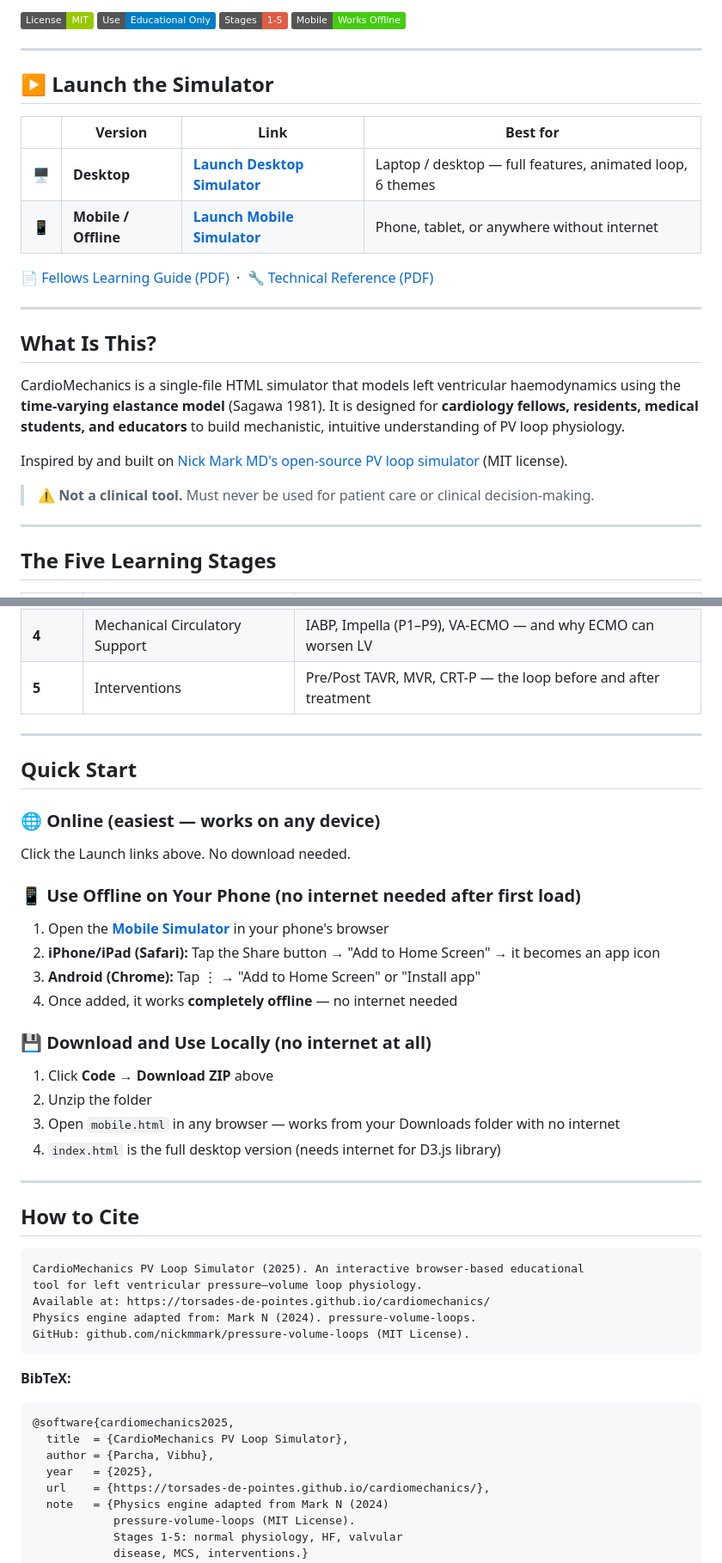
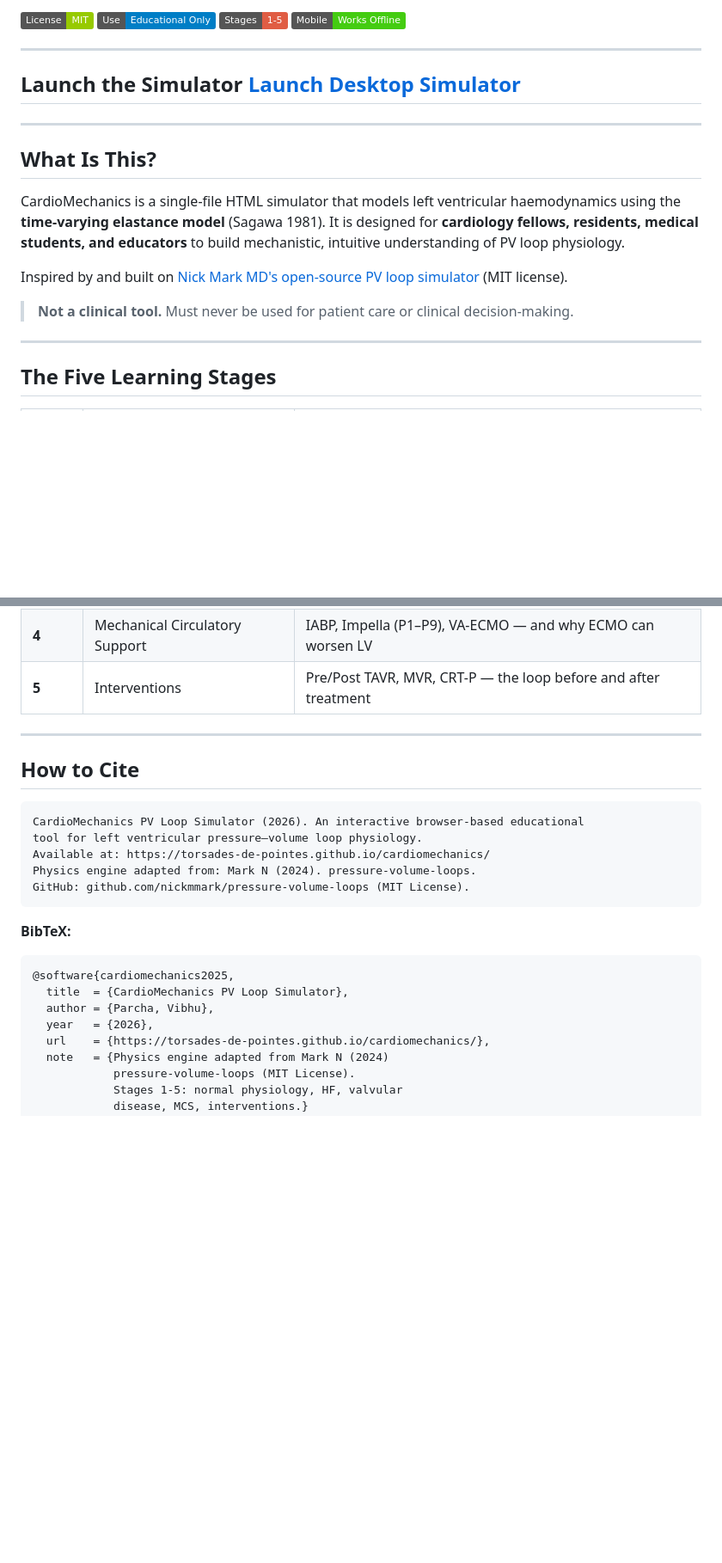
Before and after one commit to torsades-de-pointes/cardiomechanics, a Markdown page: README.md, 2 parts joined by grey strips. Shown at 86% size. Rendered like a GitHub page; badges without logos; blank space fills up the shorter version.

Commit message:
Revise simulator links, citation year, and disclaimer
Updated simulator launch links and clarified citation year. Revised disclaimer for clarity.

````diff
--- a/README.md
+++ b/README.md
@@ -10,24 +10,16 @@
 
 ---
 
-## ▶️ Launch the Simulator
-
-| | Version | Link | Best for |
-|---|---------|------|----------|
-| 🖥️ | **Desktop** | **[Launch Desktop Simulator](https://torsades-de-pointes.github.io/cardiomechanics/index.html)** | Laptop / desktop — full features, animated loop, 6 themes |
-| 📱 | **Mobile / Offline** | **[Launch Mobile Simulator](https://torsades-de-pointes.github.io/cardiomechanics/mobile.html)** | Phone, tablet, or anywhere without internet |
-
-📄 [Fellows Learning Guide (PDF)](https://torsades-de-pointes.github.io/cardiomechanics/CardioMechanics_Fellows_Guide.pdf) &nbsp;·&nbsp; 🔧 [Technical Reference (PDF)](https://torsades-de-pointes.github.io/cardiomechanics/CardioMechanics_Technical_Reference.pdf)
+## Launch the Simulator **[Launch Desktop Simulator](https://torsades-de-pointes.github.io/cardiomechanics/)**
 
 ---
-
 ## What Is This?
 
 CardioMechanics is a single-file HTML simulator that models left ventricular haemodynamics using the **time-varying elastance model** (Sagawa 1981). It is designed for **cardiology fellows, residents, medical students, and educators** to build mechanistic, intuitive understanding of PV loop physiology.
 
 Inspired by and built on [Nick Mark MD's open-source PV loop simulator](https://nickmmark.github.io/pressure-volume-loops/) (MIT license).
 
-> ⚠️ **Not a clinical tool.** Must never be used for patient care or clinical decision-making.
+> **Not a clinical tool.** Must never be used for patient care or clinical decision-making.
 
 ---
 
@@ -43,29 +35,10 @@ Inspired by and built on [Nick Mark MD's open-source PV loop simulator](https://
 
 ---
 
-## Quick Start
-
-### 🌐 Online (easiest — works on any device)
-Click the Launch links above. No download needed.
-
-### 📱 Use Offline on Your Phone (no internet needed after first load)
-1. Open the **[Mobile Simulator](https://torsades-de-pointes.github.io/cardiomechanics/mobile.html)** in your phone's browser
-2. **iPhone/iPad (Safari):** Tap the Share button → "Add to Home Screen" → it becomes an app icon
-3. **Android (Chrome):** Tap ⋮ → "Add to Home Screen" or "Install app"
-4. Once added, it works **completely offline** — no internet needed
-
-### 💾 Download and Use Locally (no internet at all)
-1. Click **Code → Download ZIP** above
-2. Unzip the folder
-3. Open `mobile.html` in any browser — works from your Downloads folder with no internet
-4. `index.html` is the full desktop version (needs internet for D3.js library)
-
----
-
 ## How to Cite
 
 ```
-CardioMechanics PV Loop Simulator (2025). An interactive browser-based educational
+CardioMechanics PV Loop Simulator (2026). An interactive browser-based educational
 tool for left ventricular pressure–volume loop physiology.
 Available at: https://torsades-de-pointes.github.io/cardiomechanics/
 Physics engine adapted from: Mark N (2024). pressure-volume-loops.
@@ -77,7 +50,7 @@ GitHub: github.com/nickmmark/pressure-volume-loops (MIT License).
 @software{cardiomechanics2025,
   title  = {CardioMechanics PV Loop Simulator},
   author = {Parcha, Vibhu},
-  year   = {2025},
+  year   = {2026},
   url    = {https://torsades-de-pointes.github.io/cardiomechanics/},
   note   = {Physics engine adapted from Mark N (2024)
             pressure-volume-loops (MIT License).
````
Also changed, not shown: other parts of README.md (+4 -4 lines).
